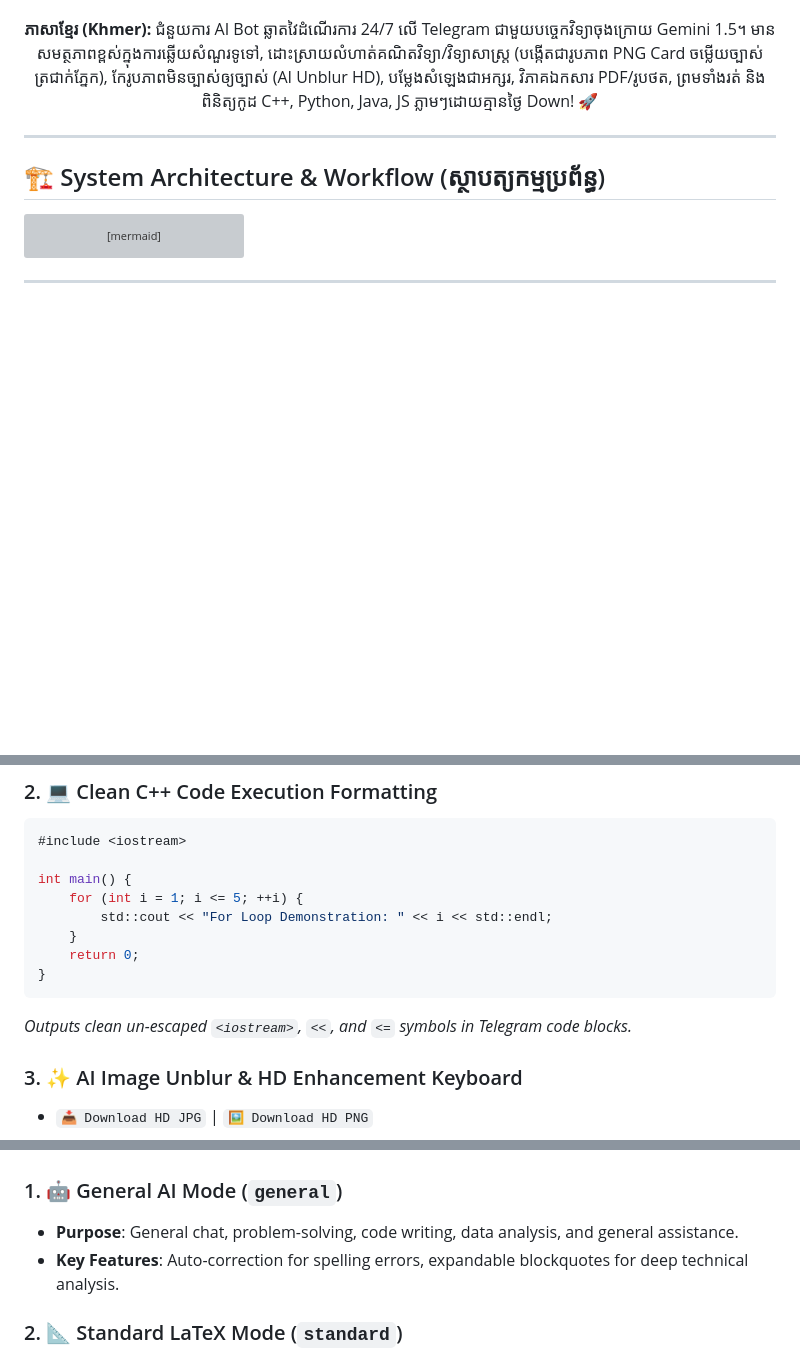
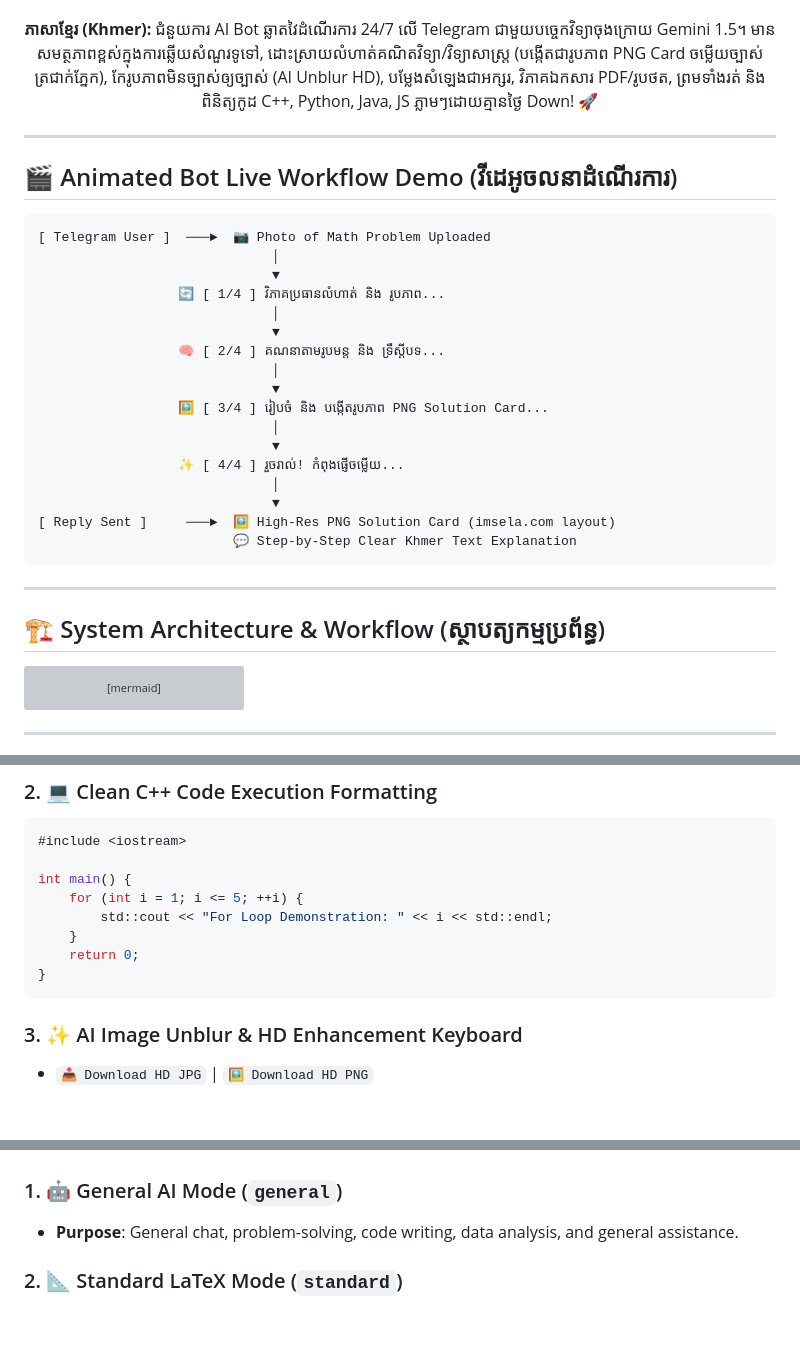
Before and after one commit to Kosalsensok/telegram-python-bot, a Markdown page: README.md, 3 parts joined by grey strips. GitHub-like rendering; folded sections open; blank space fills up the shorter version; grey boxes are pictures that could not be loaded.

````diff
--- a/README.md
+++ b/README.md
@@ -30,6 +42,30 @@
 ---
 
 </div>
+
+## 🎬 Animated Bot Live Workflow Demo (វីដេអូចលនាដំណើរការ)
+
+```text
+[ Telegram User ]  ───►  📷 Photo of Math Problem Uploaded
+                              │
+                              ▼
+                  🔄 [ 1/4 ] វិភាគប្រធានលំហាត់ និង រូបភាព...
+                              │
+                              ▼
+                  🧠 [ 2/4 ] គណនាតាមរូបមន្ត និង ទ្រឹស្តីបទ...
+                              │
+                              ▼
+                  🖼️ [ 3/4 ] រៀបចំ និង បង្កើតរូបភាព PNG Solution Card...
+                              │
+                              ▼
+                  ✨ [ 4/4 ] រួចរាល់! កំពុងផ្ញើចម្លើយ...
+                              │
+                              ▼
+[ Reply Sent ]     ───►  🖼️ High-Res PNG Solution Card (imsela.com layout)
+                         💬 Step-by-Step Clear Khmer Text Explanation
+```
+
+---
 
 ## 🏗️ System Architecture & Workflow (ស្ថាបត្យកម្មប្រព័ន្ធ)
 
@@ -127,7 +163,6 @@ int main() {
     return 0;
 }
 ```
-*Outputs clean un-escaped `<iostream>`, `<<`, and `<=` symbols in Telegram code blocks.*
 
 ### 3. ✨ AI Image Unblur & HD Enhancement Keyboard
 - `📥 Download HD JPG` | `🖼 Download HD PNG`
@@ -146,7 +181,6 @@ int main() {
 
 ### 1. 🤖 General AI Mode (`general`)
 - **Purpose**: General chat, problem-solving, code writing, data analysis, and general assistance.
-- **Key Features**: Auto-correction for spelling errors, expandable blockquotes for deep technical analysis.
 
 ### 2. 📐 Standard LaTeX Mode (`standard`)
 - **Purpose**: Converts math formulas, chemistry equations, physics problems, and data tables into clean LaTeX code.
````
Also changed, not shown: other parts of README.md (+17 -35 lines).
